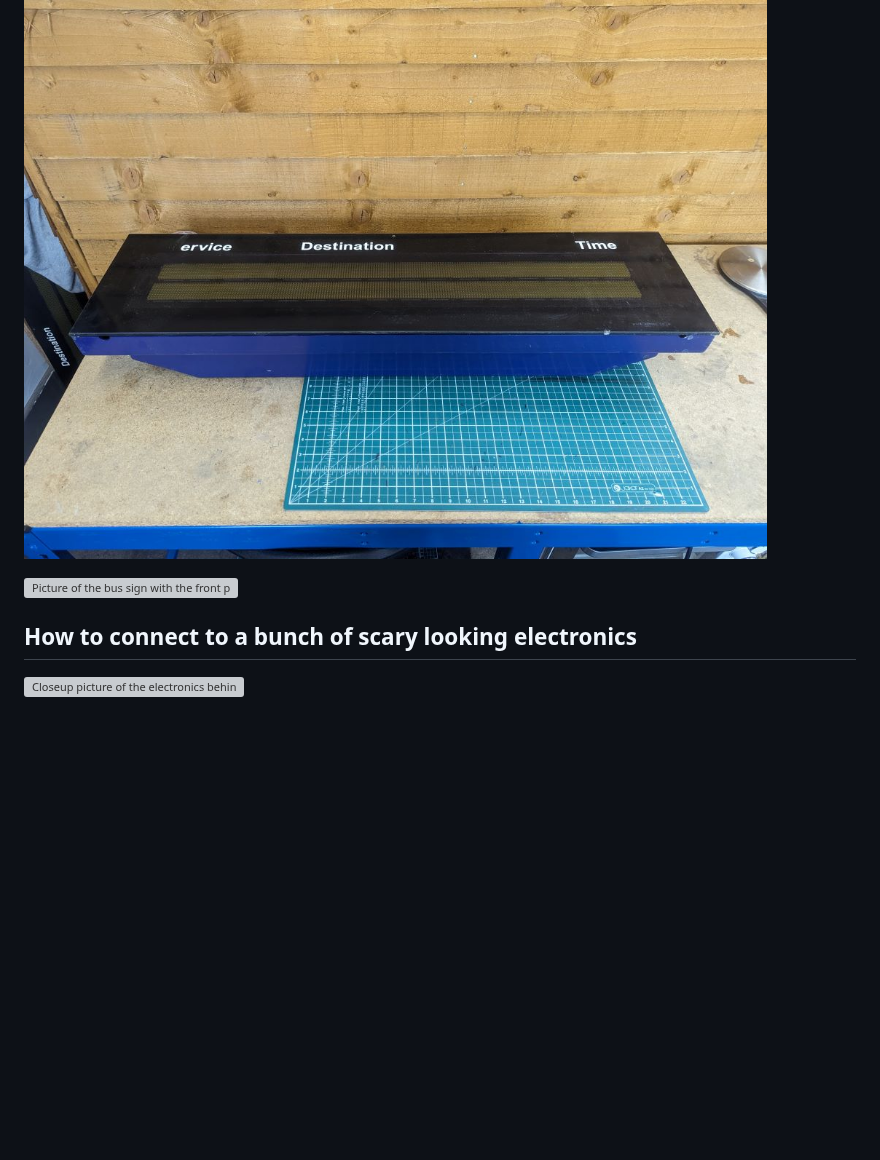
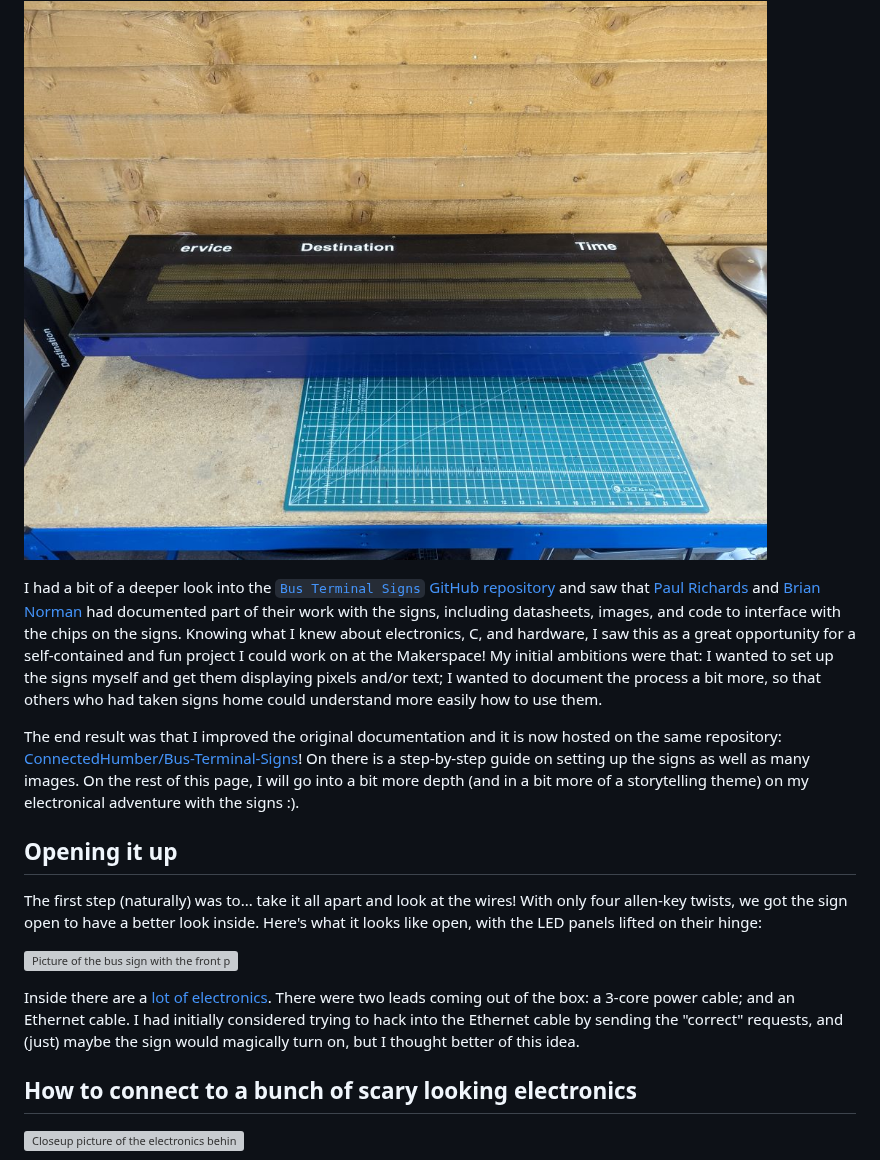
Before and after one commit to alifeee/blogtest, a Markdown page: hull-bus-sign/hull-bus-sign.md, the part around one of its changes. GitHub-like rendering; blank space fills up the shorter version; grey boxes are pictures that could not be loaded.

```diff
--- a/hull-bus-sign/hull-bus-sign.md
+++ b/hull-bus-sign/hull-bus-sign.md
@@ -18,6 +29,16 @@
 ![Picture of bus sign on a workbench. It is a long blu and black dot matrix display with the titles "Service", "Destination", and "Time"](images/hw_sign_closed.jpg)
 
+I had a bit of a deeper look into the [`Bus Terminal Signs` GitHub repository][ConnectedHumber/Bus-Terminal-Signs#original] and saw that [Paul Richards] and [Brian Norman] had documented part of their work with the signs, including datasheets, images, and code to interface with the chips on the signs. Knowing what I knew about electronics, C, and hardware, I saw this as a great opportunity for a self-contained and fun project I could work on at the Makerspace! My initial ambitions were that: I wanted to set up the signs myself and get them displaying pixels and/or text; I wanted to document the process a bit more, so that others who had taken signs home could understand more easily how to use them.
+
+The end result was that I improved the original documentation and it is now hosted on the same repository: [ConnectedHumber/Bus-Terminal-Signs]! On there is a step-by-step guide on setting up the signs as well as many images. On the rest of this page, I will go into a bit more depth (and in a bit more of a storytelling theme) on my electronical adventure with the signs :).
+
+## Opening it up
+
+The first step (naturally) was to... take it all apart and look at the wires! With only four allen-key twists, we got the sign open to have a better look inside. Here's what it looks like open, with the LED panels lifted on their hinge:
+
 ![Picture of the bus sign with the front panel lifted. You can see the individual LED dot matrix panels.](images/hw_sign_open.png)
+
+Inside there are a [lot of electronics][ConnectedHumber/Bus-Terminal-Signs#control-module]. There were two leads coming out of the box: a 3-core power cable; and an Ethernet cable. I had initially considered trying to hack into the Ethernet cable by sending the "correct" requests, and (just) maybe the sign would magically turn on, but I thought better of this idea.
 
 ## How to connect to a bunch of scary looking electronics
 
```
Also changed, not shown: other parts of hull-bus-sign/hull-bus-sign.md (+28 -5 lines).
